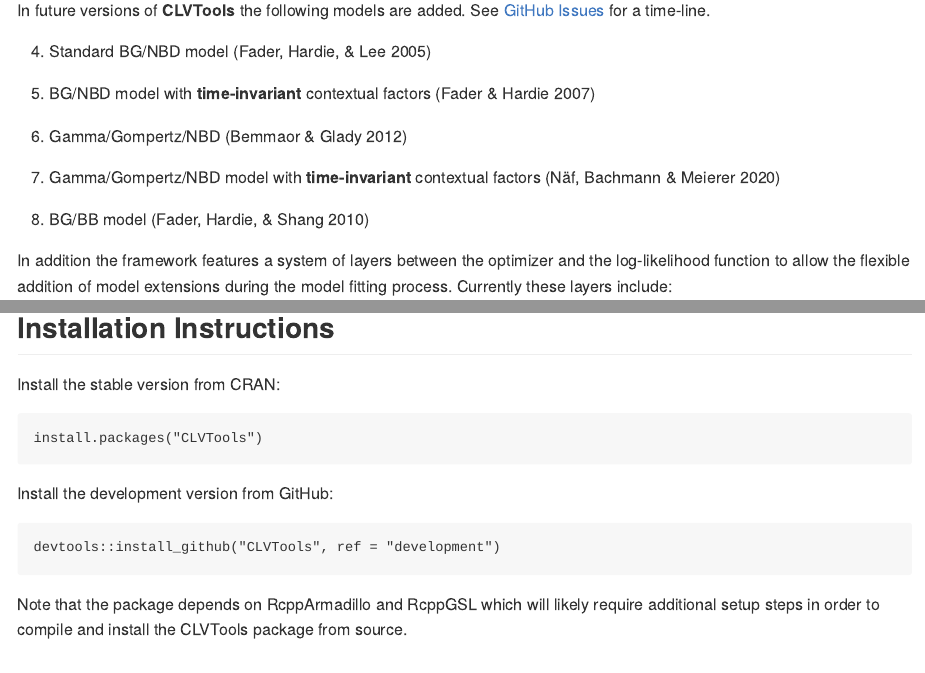
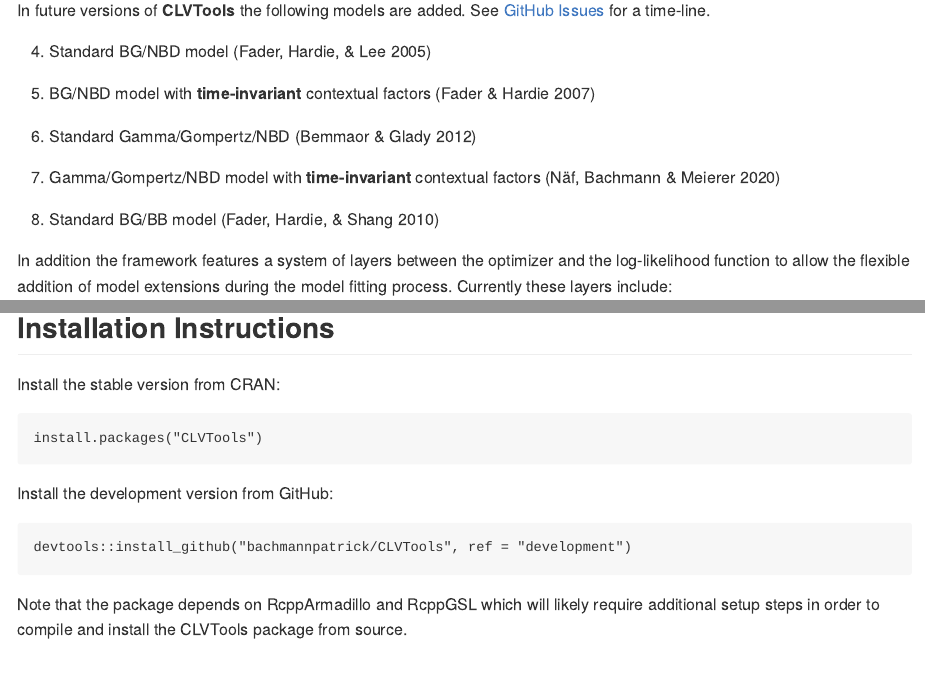
Before and after one commit to bachmannpatrick/CLVTools, an R Markdown document (README.rmd): the page in a window 1100 px wide, from 490 px down, and a second part further down, joined at a grey line. The pictures show the output file README.md that the author committed with the source, drawn offline in the style of GitHub; badge pictures from the web are left out.

Commit message:
re-write changes that were not in R-md

````diff
--- a/README.rmd
+++ b/README.rmd
@@ -39,11 +39,11 @@
 
 (5) BG/NBD model with **time-invariant** contextual factors (Fader & Hardie 2007)
 
-(6) Gamma/Gompertz/NBD (Bemmaor & Glady 2012)
+(6) Standard Gamma/Gompertz/NBD (Bemmaor & Glady 2012)
 
 (7) Gamma/Gompertz/NBD model with **time-invariant** contextual factors (Näf, Bachmann & Meierer 2020)
 
-(8) BG/BB model (Fader, Hardie, & Shang 2010)
+(8) Standard BG/BB model (Fader, Hardie, & Shang 2010)
 
 
 In addition the framework features a system of layers between the optimizer and the log-likelihood function to allow the flexible addition of model extensions during the model fitting process. Currently these layers include:
@@ -65,7 +65,7 @@
 
 Install the development version from GitHub:
 ```
-devtools::install_github("CLVTools", ref = "development")
+devtools::install_github("bachmannpatrick/CLVTools", ref = "development")
 ```
 
 Note that the package depends on RcppArmadillo and RcppGSL which will likely require additional setup steps in order to compile and install the CLVTools package from source.
````
Also changed, not shown: README.md.
